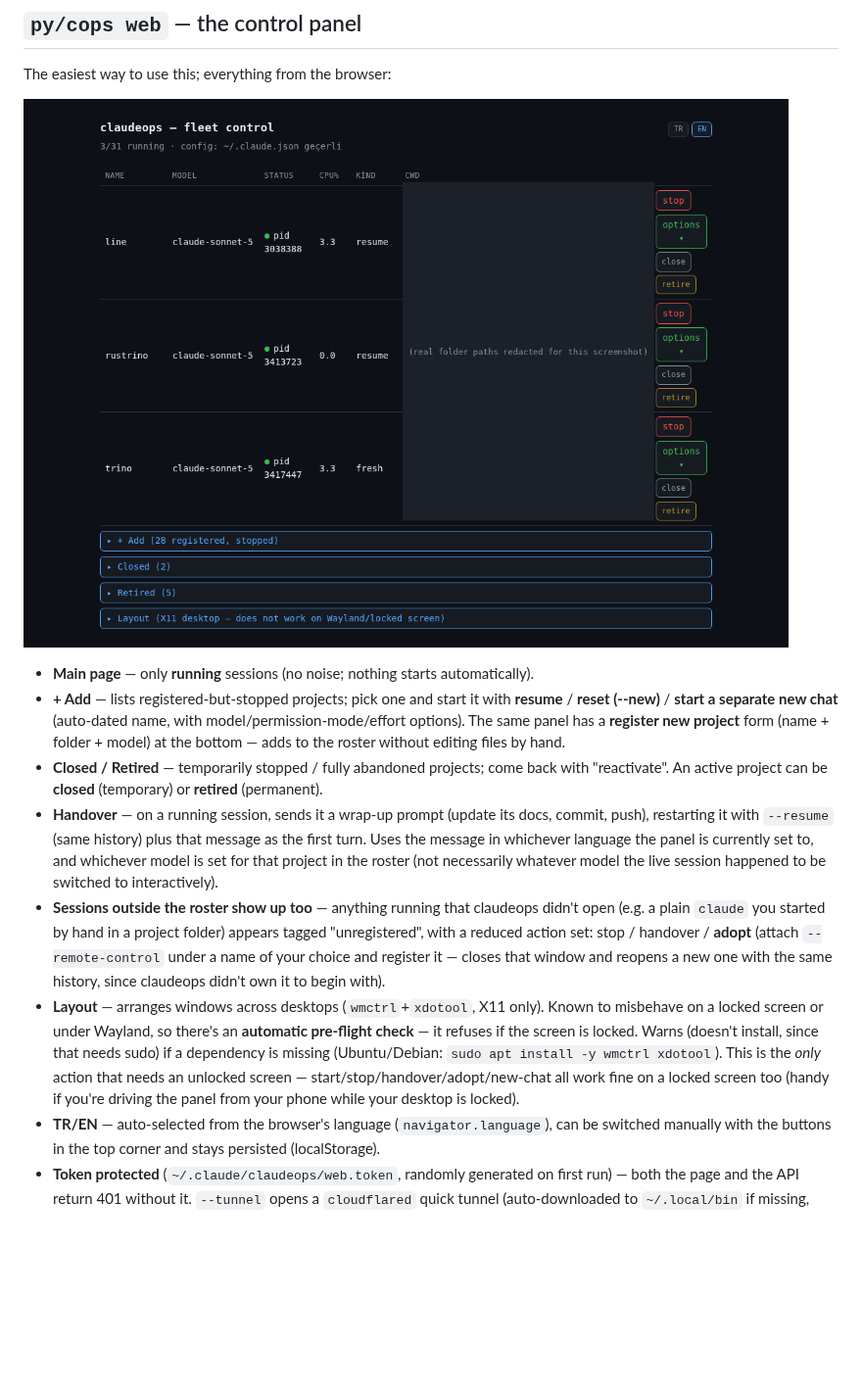
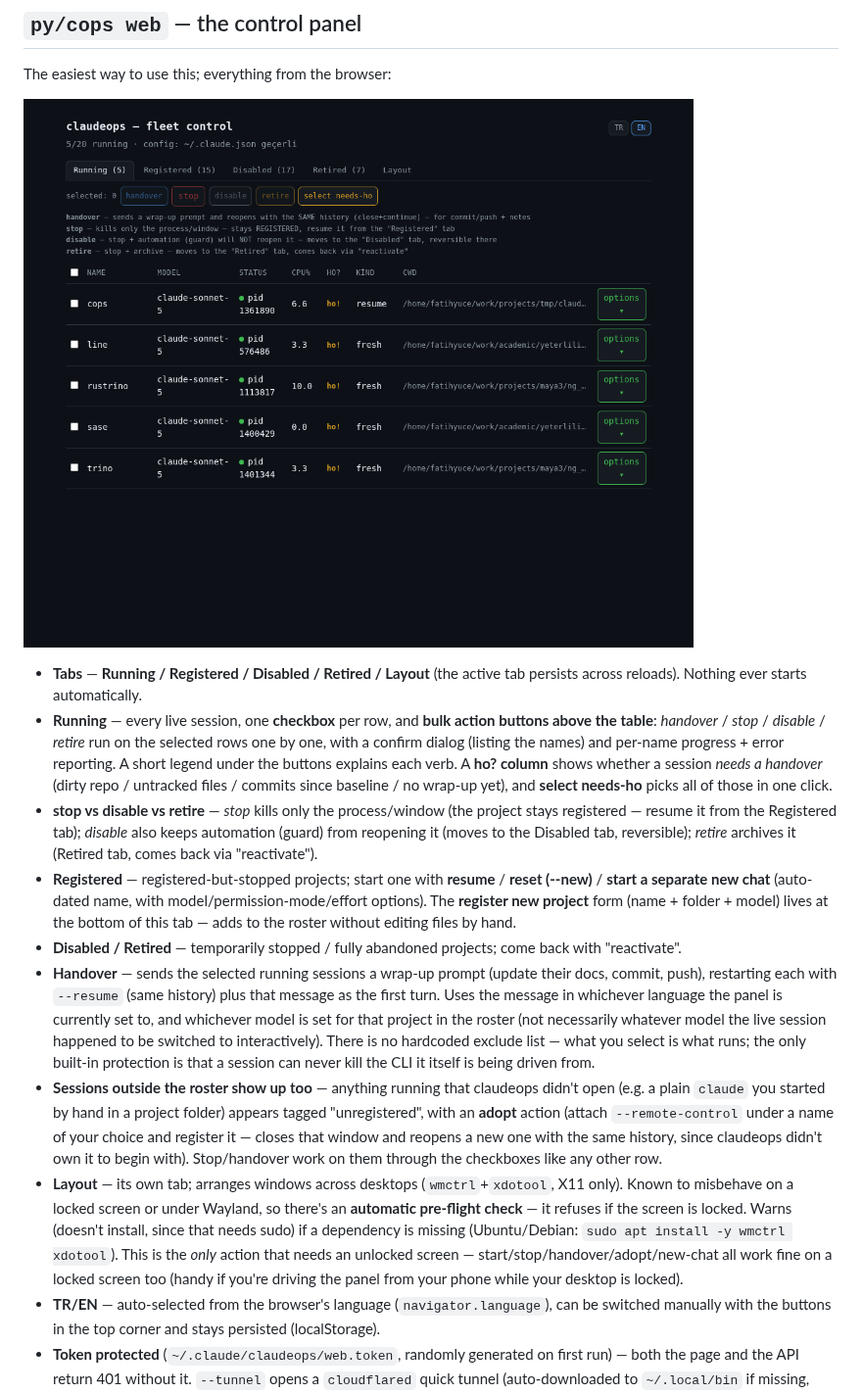
Before and after one commit to mfyuce/claudeops, a Markdown page: py/README.md, the part around the change. Shown at 98% size. Rendered like a GitHub page; pictures changed too: docs/web-panel.png; blank space fills up the shorter version.

```diff
--- a/py/README.md
+++ b/py/README.md
@@ -32,28 +32,39 @@ The easiest way to use this; everything from the browser:
 
 ![claudeops web panel](../docs/web-panel.png)
 
-- **Main page** — only **running** sessions (no noise; nothing starts automatically).
-- **+ Add** — lists registered-but-stopped projects; pick one and start it with **resume** /
-  **reset (--new)** / **start a separate new chat** (auto-dated name, with model/permission-mode/effort
-  options). The same panel has a **register new project** form (name + folder + model) at the bottom —
-  adds to the roster without editing files by hand.
-- **Closed / Retired** — temporarily stopped / fully abandoned projects; come back with "reactivate".
-  An active project can be **closed** (temporary) or **retired** (permanent).
-- **Handover** — on a running session, sends it a wrap-up prompt (update its docs, commit, push),
-  restarting it with `--resume` (same history) plus that message as the first turn. Uses the message in
-  whichever language the panel is currently set to, and whichever model is set for that project in the
-  roster (not necessarily whatever model the live session happened to be switched to interactively).
+- **Tabs** — **Running / Registered / Disabled / Retired / Layout** (the active tab persists across
+  reloads). Nothing ever starts automatically.
+- **Running** — every live session, one **checkbox** per row, and **bulk action buttons above the
+  table**: *handover* / *stop* / *disable* / *retire* run on the selected rows one by one, with a
+  confirm dialog (listing the names) and per-name progress + error reporting. A short legend under the
+  buttons explains each verb. A **ho? column** shows whether a session *needs a handover* (dirty repo /
+  untracked files / commits since baseline / no wrap-up yet), and **select needs-ho** picks all of
+  those in one click.
+- **stop vs disable vs retire** — *stop* kills only the process/window (the project stays registered —
+  resume it from the Registered tab); *disable* also keeps automation (guard) from reopening it (moves
+  to the Disabled tab, reversible); *retire* archives it (Retired tab, comes back via "reactivate").
+- **Registered** — registered-but-stopped projects; start one with **resume** / **reset (--new)** /
+  **start a separate new chat** (auto-dated name, with model/permission-mode/effort options). The
+  **register new project** form (name + folder + model) lives at the bottom of this tab — adds to the
+  roster without editing files by hand.
+- **Disabled / Retired** — temporarily stopped / fully abandoned projects; come back with "reactivate".
+- **Handover** — sends the selected running sessions a wrap-up prompt (update their docs, commit, push),
+  restarting each with `--resume` (same history) plus that message as the first turn. Uses the message
+  in whichever language the panel is currently set to, and whichever model is set for that project in
+  the roster (not necessarily whatever model the live session happened to be switched to interactively).
+  There is no hardcoded exclude list — what you select is what runs; the only built-in protection is
+  that a session can never kill the CLI it itself is being driven from.
 - **Sessions outside the roster show up too** — anything running that claudeops didn't open (e.g. a
-  plain `claude` you started by hand in a project folder) appears tagged "unregistered", with a reduced
-  action set: stop / handover / **adopt** (attach `--remote-control` under a name of your choice and
-  register it — closes that window and reopens a new one with the same history, since claudeops didn't
-  own it to begin with).
-- **Layout** — arranges windows across desktops (`wmctrl`+`xdotool`, X11 only). Known to misbehave on a
-  locked screen or under Wayland, so there's an **automatic pre-flight check** — it refuses if the
-  screen is locked. Warns (doesn't install, since that needs sudo) if a dependency is missing
-  (Ubuntu/Debian: `sudo apt install -y wmctrl xdotool`). This is the *only* action that needs an
-  unlocked screen — start/stop/handover/adopt/new-chat all work fine on a locked screen too (handy if
-  you're driving the panel from your phone while your desktop is locked).
+  plain `claude` you started by hand in a project folder) appears tagged "unregistered", with an
+  **adopt** action (attach `--remote-control` under a name of your choice and register it — closes that
+  window and reopens a new one with the same history, since claudeops didn't own it to begin with).
+  Stop/handover work on them through the checkboxes like any other row.
+- **Layout** — its own tab; arranges windows across desktops (`wmctrl`+`xdotool`, X11 only). Known to
+  misbehave on a locked screen or under Wayland, so there's an **automatic pre-flight check** — it
+  refuses if the screen is locked. Warns (doesn't install, since that needs sudo) if a dependency is
+  missing (Ubuntu/Debian: `sudo apt install -y wmctrl xdotool`). This is the *only* action that needs
+  an unlocked screen — start/stop/handover/adopt/new-chat all work fine on a locked screen too (handy
+  if you're driving the panel from your phone while your desktop is locked).
 - **TR/EN** — auto-selected from the browser's language (`navigator.language`), can be switched manually
   with the buttons in the top corner and stays persisted (localStorage).
 - **Token protected** (`~/.claude/claudeops/web.token`, randomly generated on first run) — both the page
```
Also changed, not shown: py/README_TR.md (+32 -19 lines), docs/web-panel-mobile.png.
